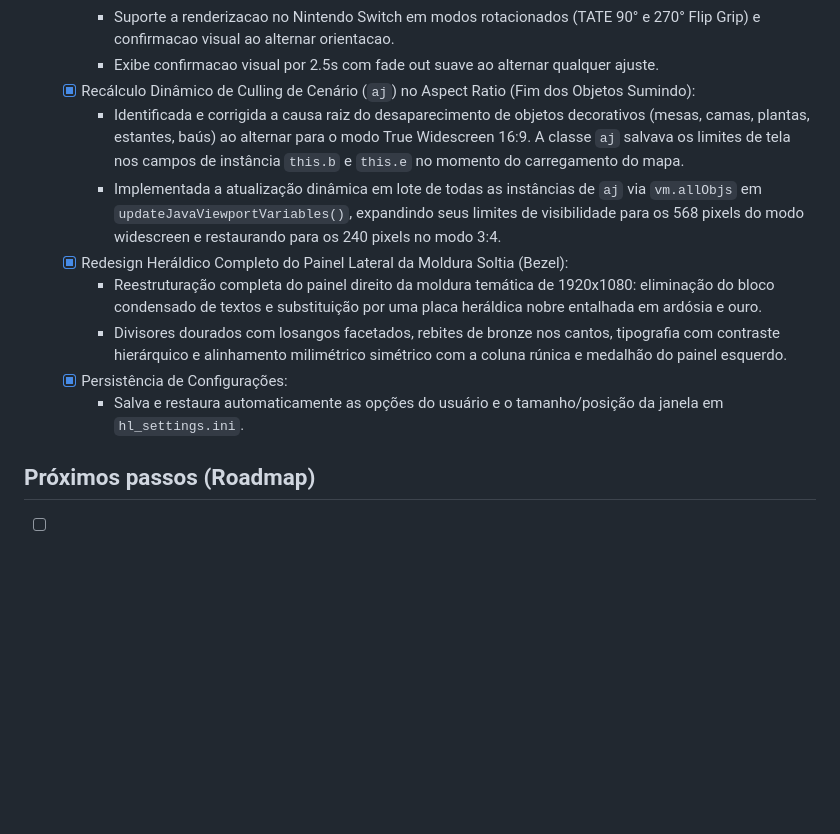
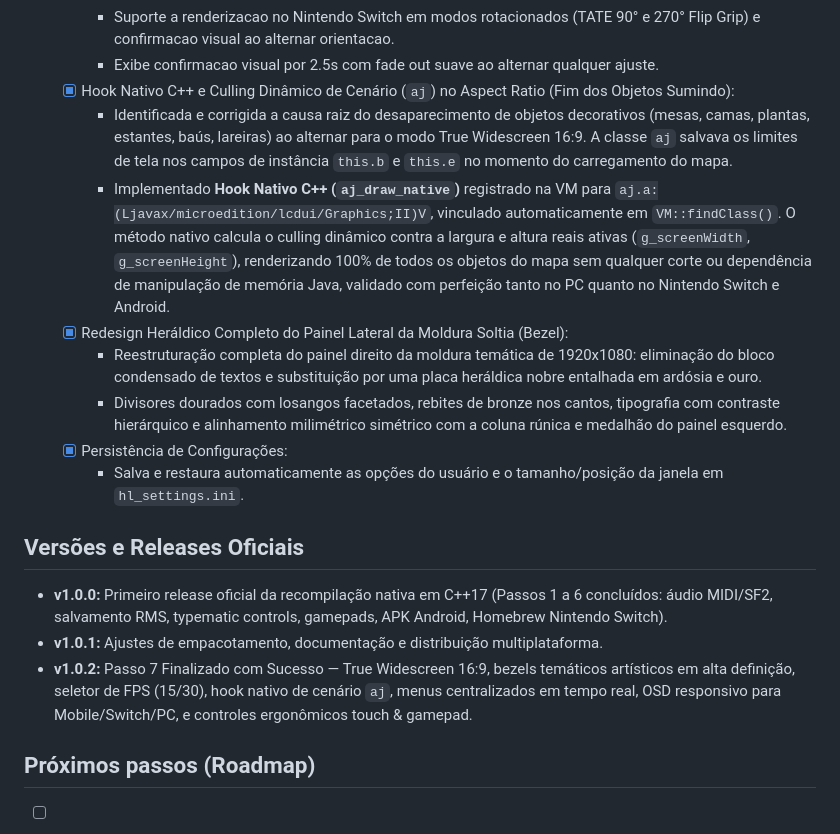
Before and after one commit to davidkalil10/Heroes-Lore-Recomp, a Markdown page: docs/STATUS.md, the part around the change. Drawn GitHub-style; blank space fills up the shorter version.

Commit message:
docs: atualiza STATUS.md e LEARNINGS.md com solucao nativa de culling e encerramento do passo 7

```diff
--- a/docs/STATUS.md
+++ b/docs/STATUS.md
@@ -142,15 +142,20 @@ _Ãšltima atualizaÃ§Ã£o: 2026-10-04_
     - Ajuste automatico de largura em telas estreitas (Modo Retrato) para evitar corte de texto pelas bordas, com margem vertical segura para notches e camera frontal.
     - Suporte a renderizacao no Nintendo Switch em modos rotacionados (TATE 90° e 270° Flip Grip) e confirmacao visual ao alternar orientacao.
     - Exibe confirmacao visual por 2.5s com fade out suave ao alternar qualquer ajuste.
-  - [x] Recálculo Dinâmico de Culling de Cenário (`aj`) no Aspect Ratio (Fim dos Objetos Sumindo):
-    - Identificada e corrigida a causa raiz do desaparecimento de objetos decorativos (mesas, camas, plantas, estantes, baús) ao alternar para o modo True Widescreen 16:9. A classe `aj` salvava os limites de tela nos campos de instância `this.b` e `this.e` no momento do carregamento do mapa.
-    - Implementada a atualização dinâmica em lote de todas as instâncias de `aj` via `vm.allObjs` em `updateJavaViewportVariables()`, expandindo seus limites de visibilidade para os 568 pixels do modo widescreen e restaurando para os 240 pixels no modo 3:4.
+  - [x] Hook Nativo C++ e Culling Dinâmico de Cenário (`aj`) no Aspect Ratio (Fim dos Objetos Sumindo):
+    - Identificada e corrigida a causa raiz do desaparecimento de objetos decorativos (mesas, camas, plantas, estantes, baús, lareiras) ao alternar para o modo True Widescreen 16:9. A classe `aj` salvava os limites de tela nos campos de instância `this.b` e `this.e` no momento do carregamento do mapa.
+    - Implementado **Hook Nativo C++ (`aj_draw_native`)** registrado na VM para `aj.a:(Ljavax/microedition/lcdui/Graphics;II)V`, vinculado automaticamente em `VM::findClass()`. O método nativo calcula o culling dinâmico contra a largura e altura reais ativas (`g_screenWidth`, `g_screenHeight`), renderizando 100% de todos os objetos do mapa sem qualquer corte ou dependência de manipulação de memória Java, validado com perfeição tanto no PC quanto no Nintendo Switch e Android.
   - [x] Redesign Heráldico Completo do Painel Lateral da Moldura Soltia (Bezel):
     - Reestruturação completa do painel direito da moldura temática de 1920x1080: eliminação do bloco condensado de textos e substituição por uma placa heráldica nobre entalhada em ardósia e ouro.
     - Divisores dourados com losangos facetados, rebites de bronze nos cantos, tipografia com contraste hierárquico e alinhamento milimétrico simétrico com a coluna rúnica e medalhão do painel esquerdo.
   - [x] Persistência de Configurações:
     - Salva e restaura automaticamente as opções do usuário e o tamanho/posição da janela em `hl_settings.ini`.
 
+## Versões e Releases Oficiais
+- **v1.0.0:** Primeiro release oficial da recompilação nativa em C++17 (Passos 1 a 6 concluídos: áudio MIDI/SF2, salvamento RMS, typematic controls, gamepads, APK Android, Homebrew Nintendo Switch).
+- **v1.0.1:** Ajustes de empacotamento, documentação e distribuição multiplataforma.
+- **v1.0.2:** Passo 7 Finalizado com Sucesso — True Widescreen 16:9, bezels temáticos artísticos em alta definição, seletor de FPS (15/30), hook nativo de cenário `aj`, menus centralizados em tempo real, OSD responsivo para Mobile/Switch/PC, e controles ergonômicos touch & gamepad.
+
 ## Próximos passos (Roadmap)
 - [ ] Passo 8: Cloud Save & Sincronização Cruzada (PC <-> Celular <-> Switch).
 - [ ] Passo 9: Seletor de Idiomas / Localização (PT-BR, EN, ES).
```
Also changed, not shown: docs/LEARNINGS.md (+7 -6 lines).
